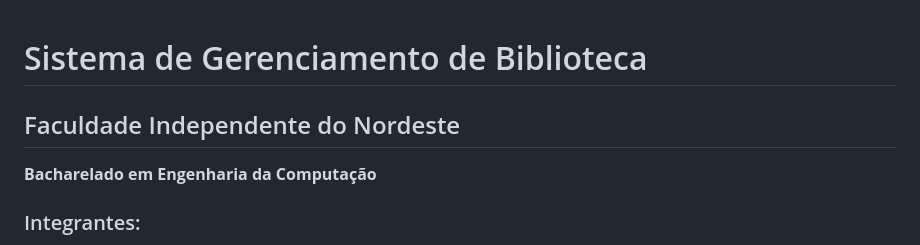
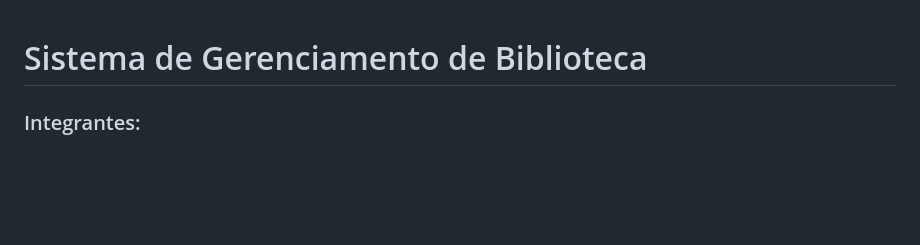
Before and after one commit to Esdrasalvess/BibliotecaNoSQL, a Markdown page: README.md, the part around the change. GitHub-like rendering; blank space fills up the shorter version.

```diff
--- a/README.md
+++ b/README.md
@@ -1,7 +1,5 @@
 # Sistema de Gerenciamento de Biblioteca
 
-## Faculdade Independente do Nordeste
-**Bacharelado em Engenharia da Computação**
 
 ### Integrantes:
 - Esdrás Alves dos Santos
```
